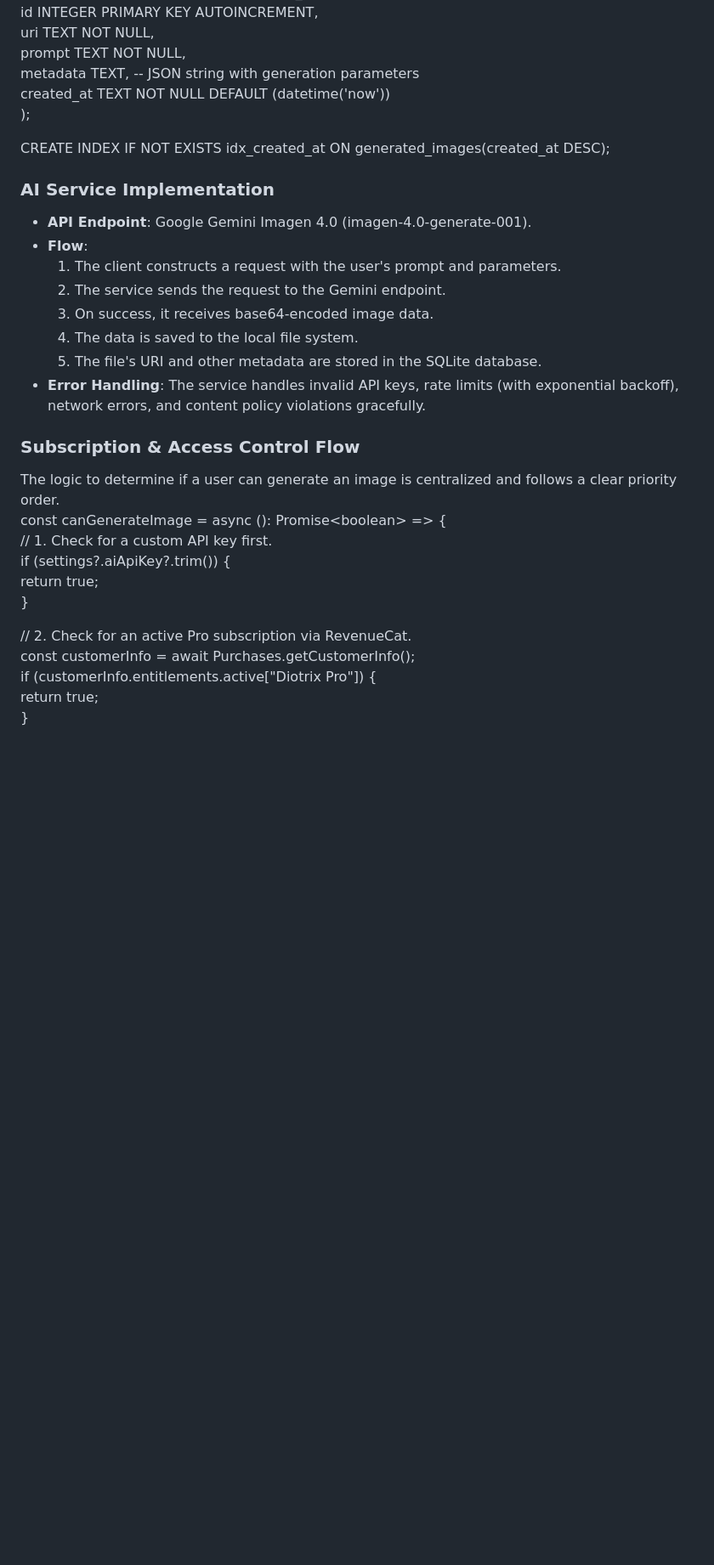
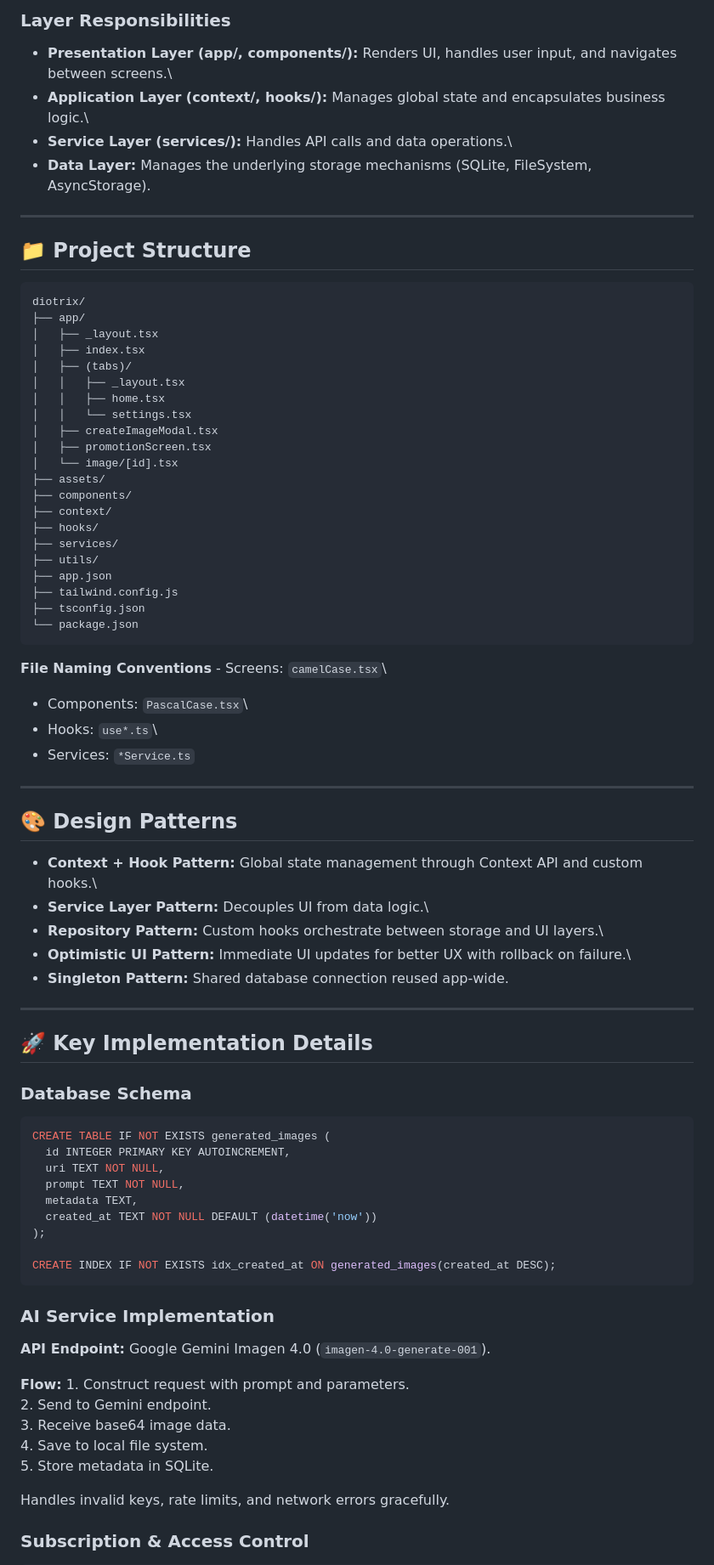
Before and after one commit to bugrarslan/diotrix, a Markdown page: README.md, the part around the change printed below. Shown: that part at 85% size. Drawn GitHub-style; blank space fills up the shorter version.

````diff
--- a/README.md
+++ b/README.md
@@ -163,35 +178,87 @@ CREATE TABLE IF NOT EXISTS generated\_images (
+### Layer Responsibilities
+
+-   **Presentation Layer (app/, components/):** Renders UI, handles user
+    input, and navigates between screens.\
+-   **Application Layer (context/, hooks/):** Manages global state and
+    encapsulates business logic.\
+-   **Service Layer (services/):** Handles API calls and data
+    operations.\
+-   **Data Layer:** Manages the underlying storage mechanisms (SQLite,
+    FileSystem, AsyncStorage).
+
+------------------------------------------------------------------------
+
+## 📁 Project Structure
+
+    diotrix/
+    ├── app/
+    │   ├── _layout.tsx
+    │   ├── index.tsx
+    │   ├── (tabs)/
+    │   │   ├── _layout.tsx
+    │   │   ├── home.tsx
+    │   │   └── settings.tsx
+    │   ├── createImageModal.tsx
+    │   ├── promotionScreen.tsx
+    │   └── image/[id].tsx
+    ├── assets/
+    ├── components/
+    ├── context/
+    ├── hooks/
+    ├── services/
+    ├── utils/
+    ├── app.json
+    ├── tailwind.config.js
+    ├── tsconfig.json
+    └── package.json
+
+**File Naming Conventions** - Screens: `camelCase.tsx`\
+- Components: `PascalCase.tsx`\
+- Hooks: `use*.ts`\
+- Services: `*Service.ts`
+
+------------------------------------------------------------------------
+
+## 🎨 Design Patterns
+
+-   **Context + Hook Pattern:** Global state management through Context
+    API and custom hooks.\
+-   **Service Layer Pattern:** Decouples UI from data logic.\
+-   **Repository Pattern:** Custom hooks orchestrate between storage and
+    UI layers.\
+-   **Optimistic UI Pattern:** Immediate UI updates for better UX with
+    rollback on failure.\
+-   **Singleton Pattern:** Shared database connection reused app-wide.
+
+------------------------------------------------------------------------
+
+## 🚀 Key Implementation Details
+
+### Database Schema
+
+``` sql
+CREATE TABLE IF NOT EXISTS generated_images (
   id INTEGER PRIMARY KEY AUTOINCREMENT,
   uri TEXT NOT NULL,
   prompt TEXT NOT NULL,
-  metadata TEXT, \-- JSON string with generation parameters
-  created\_at TEXT NOT NULL DEFAULT (datetime('now'))
+  metadata TEXT,
+  created_at TEXT NOT NULL DEFAULT (datetime('now'))
 );
 
-CREATE INDEX IF NOT EXISTS idx\_created\_at ON generated\_images(created\_at DESC);
+CREATE INDEX IF NOT EXISTS idx_created_at ON generated_images(created_at DESC);
+```
 
-### **AI Service Implementation**
+### AI Service Implementation
 
-* **API Endpoint**: Google Gemini Imagen 4.0 (imagen-4.0-generate-001).
-* **Flow**:
-  1. The client constructs a request with the user's prompt and parameters.
-  2. The service sends the request to the Gemini endpoint.
-  3. On success, it receives base64-encoded image data.
-  4. The data is saved to the local file system.
-  5. The file's URI and other metadata are stored in the SQLite database.
-* **Error Handling**: The service handles invalid API keys, rate limits (with exponential backoff), network errors, and content policy violations gracefully.
+**API Endpoint:** Google Gemini Imagen 4.0 (`imagen-4.0-generate-001`).
 
-### **Subscription & Access Control Flow**
+**Flow:** 1. Construct request with prompt and parameters.\
+2. Send to Gemini endpoint.\
+3. Receive base64 image data.\
+4. Save to local file system.\
+5. Store metadata in SQLite.
 
-The logic to determine if a user can generate an image is centralized and follows a clear priority order.
-const canGenerateImage \= async (): Promise\<boolean\> \=\> {
-  // 1\. Check for a custom API key first.
-  if (settings?.aiApiKey?.trim()) {
-    return true;
-  }
+Handles invalid keys, rate limits, and network errors gracefully.
 
-  // 2\. Check for an active Pro subscription via RevenueCat.
-  const customerInfo \= await Purchases.getCustomerInfo();
-  if (customerInfo.entitlements.active\["Diotrix Pro"\]) {
-    return true;
-  }
+### Subscription & Access Control
 
````
Also changed, not shown: other parts of README.md (+195 -188 lines).
